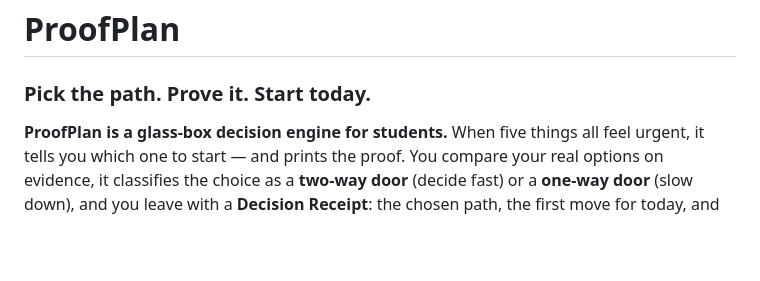
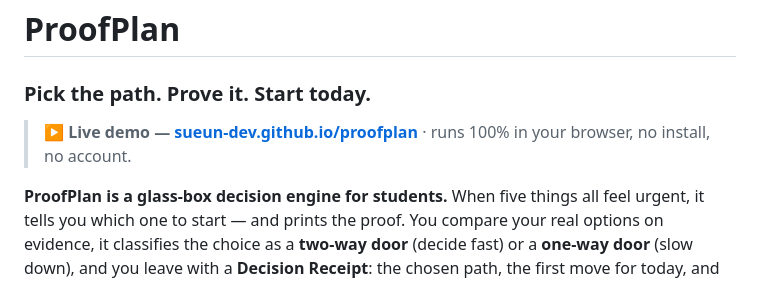
Before and after one commit to sueun-dev/proofplan, a Markdown page: README.md, the part around the change. Rendered like a GitHub page; blank space fills up the shorter version.

Commit message:
Add live demo link to README

```diff
--- a/README.md
+++ b/README.md
@@ -1,6 +1,8 @@
 # ProofPlan
 
 ### Pick the path. Prove it. Start today.
+
+> **▶ Live demo — [sueun-dev.github.io/proofplan](https://sueun-dev.github.io/proofplan/)** · runs 100% in your browser, no install, no account.
 
 **ProofPlan is a glass-box decision engine for students.** When five things all feel urgent, it tells you which one to start — and prints the proof. You compare your real options on evidence, it classifies the choice as a **two-way door** (decide fast) or a **one-way door** (slow down), and you leave with a **Decision Receipt**: the chosen path, the first move for today, and an if-then fallback for the one thing most likely to break it.
 
```
